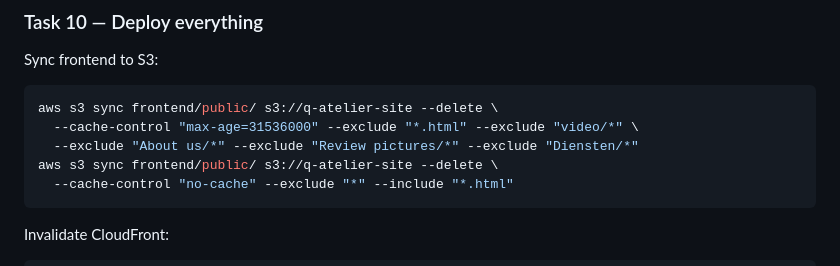
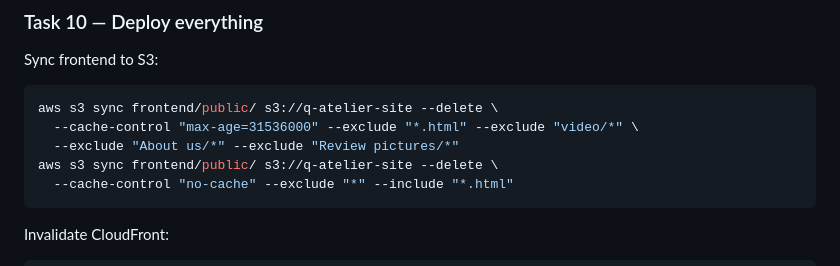
Before and after one commit to selimcelem/q-atelier, a Markdown page: CLAUDE.md, the part around the change. Rendered like a GitHub page.

Commit message:
fix: remove Diensten exclude from sync — files exist locally, no need to protect

````diff
--- a/CLAUDE.md
+++ b/CLAUDE.md
@@ -193,7 +193,7 @@ Sync frontend to S3:
 ```bash
 aws s3 sync frontend/public/ s3://q-atelier-site --delete \
   --cache-control "max-age=31536000" --exclude "*.html" --exclude "video/*" \
-  --exclude "About us/*" --exclude "Review pictures/*" --exclude "Diensten/*"
+  --exclude "About us/*" --exclude "Review pictures/*"
 aws s3 sync frontend/public/ s3://q-atelier-site --delete \
   --cache-control "no-cache" --exclude "*" --include "*.html"
 ```
````
